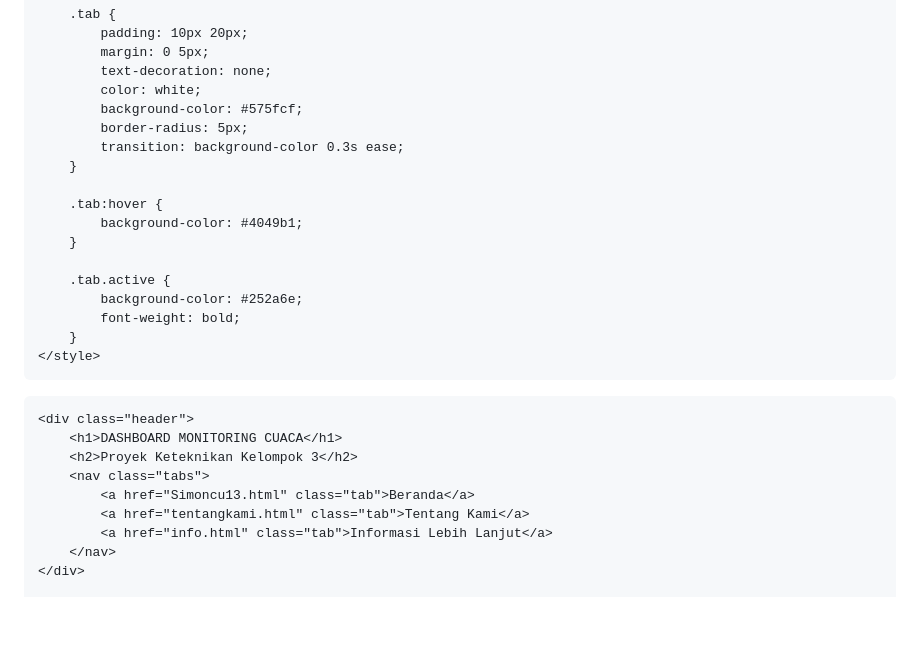
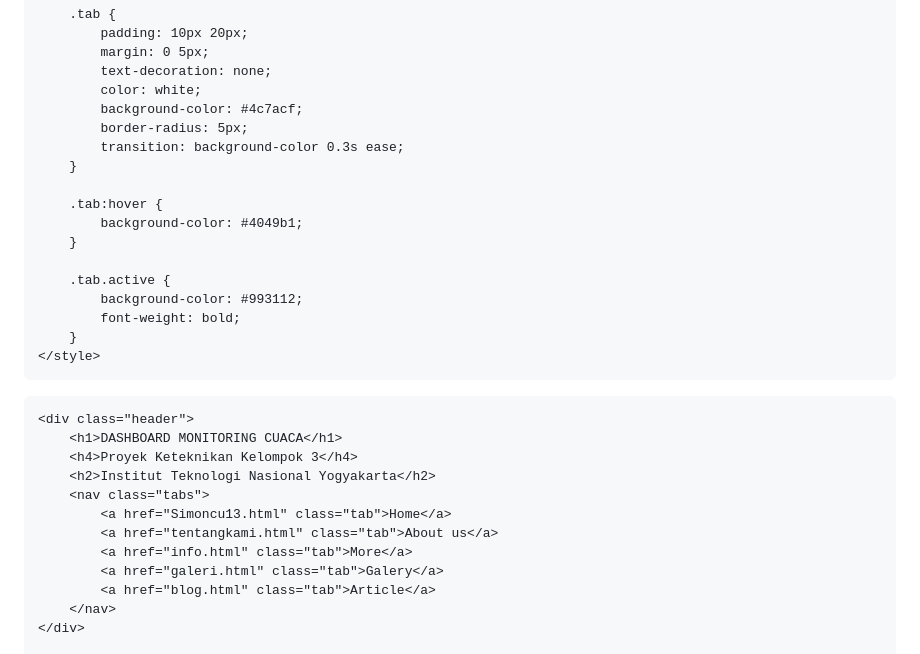
Before and after one commit to sanchenid/sanchenid.github.io, a Markdown page: README.md, the part around one of its changes. Rendered like a GitHub page; blank space fills up the shorter version.

```diff
--- a/README.md
+++ b/README.md
@@ -124,7 +124,7 @@
             margin: 0 5px;
             text-decoration: none;
             color: white;
-            background-color: #575fcf;
+            background-color: #4c7acf;
             border-radius: 5px;
             transition: background-color 0.3s ease;
         }
@@ -134,7 +134,7 @@
         }
 
         .tab.active {
-            background-color: #252a6e;
+            background-color: #993112;
             font-weight: bold;
         }
     </style>
@@ -144,11 +144,14 @@
 
     <div class="header">
         <h1>DASHBOARD MONITORING CUACA</h1>
-        <h2>Proyek Keteknikan Kelompok 3</h2>
+        <h4>Proyek Keteknikan Kelompok 3</h4>
+        <h2>Institut Teknologi Nasional Yogyakarta</h2>
         <nav class="tabs">
-            <a href="Simoncu13.html" class="tab">Beranda</a>
-            <a href="tentangkami.html" class="tab">Tentang Kami</a>
-            <a href="info.html" class="tab">Informasi Lebih Lanjut</a>
+            <a href="Simoncu13.html" class="tab">Home</a>
+            <a href="tentangkami.html" class="tab">About us</a>
+            <a href="info.html" class="tab">More</a>
+            <a href="galeri.html" class="tab">Galery</a>
+            <a href="blog.html" class="tab">Article</a>
         </nav>
     </div>
 
```
Also changed, not shown: other parts of README.md (+6 -1 lines).
